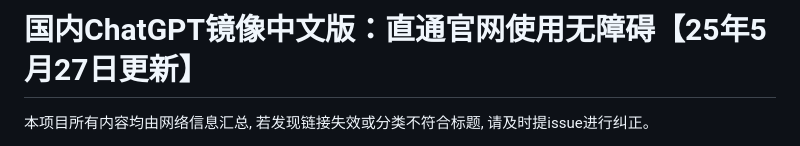
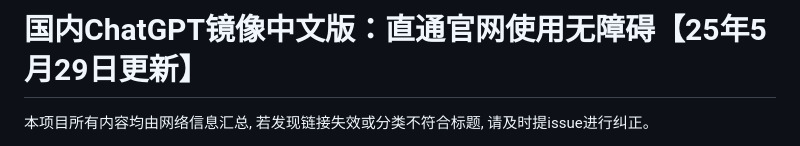
Before and after one commit to Cailailai/chatgpt, a Markdown page: README.md, the part around one of its changes. GitHub-like rendering.

```diff
--- a/README.md
+++ b/README.md
@@ -1,4 +1,4 @@
-# 国内ChatGPT镜像中文版：直通官网使用无障碍【25年5月27日更新】
+# 国内ChatGPT镜像中文版：直通官网使用无障碍【25年5月29日更新】
 
 本项目所有内容均由网络信息汇总, 若发现链接失效或分类不符合标题, 请及时提issue进行纠正。
 
```
Also changed, not shown: other parts of README.md (+1 -1 lines).
